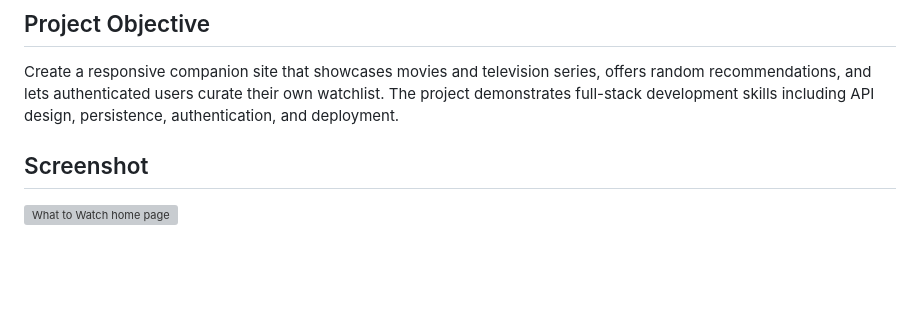
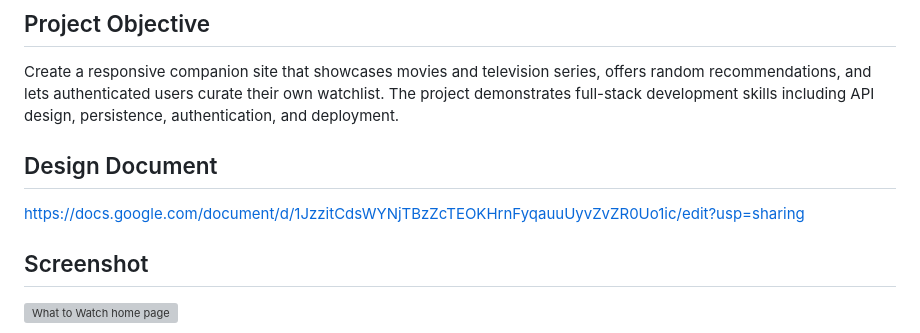
Before and after one commit to kush5683/CS5610_Project2, a Markdown page: README.md, the part around the change. Drawn GitHub-style; blank space fills up the shorter version; grey boxes are pictures that could not be loaded.

Commit message:
Add design document link to README
Added a link to the design document in the README.

```diff
--- a/README.md
+++ b/README.md
@@ -16,6 +16,10 @@ Full-stack movie and TV series discovery app built with Node.js, Express 5, Mong
 ## Project Objective
 
 Create a responsive companion site that showcases movies and television series, offers random recommendations, and lets authenticated users curate their own watchlist. The project demonstrates full-stack development skills including API design, persistence, authentication, and deployment.
+
+## Design Document
+
+https://docs.google.com/document/d/1JzzitCdsWYNjTBzZcTEOKHrnFyqauuUyvZvZR0Uo1ic/edit?usp=sharing
 
 ## Screenshot
 
```
